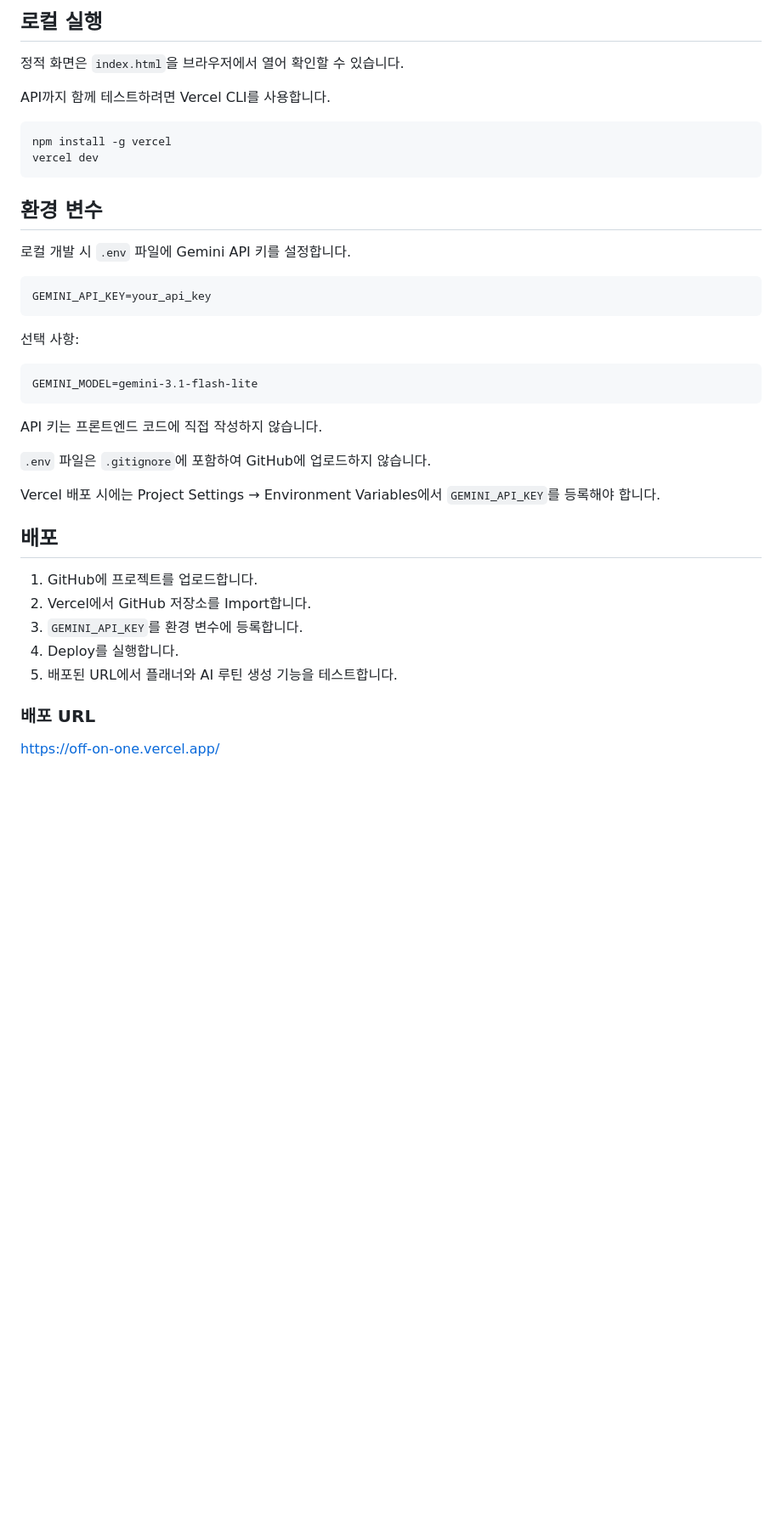
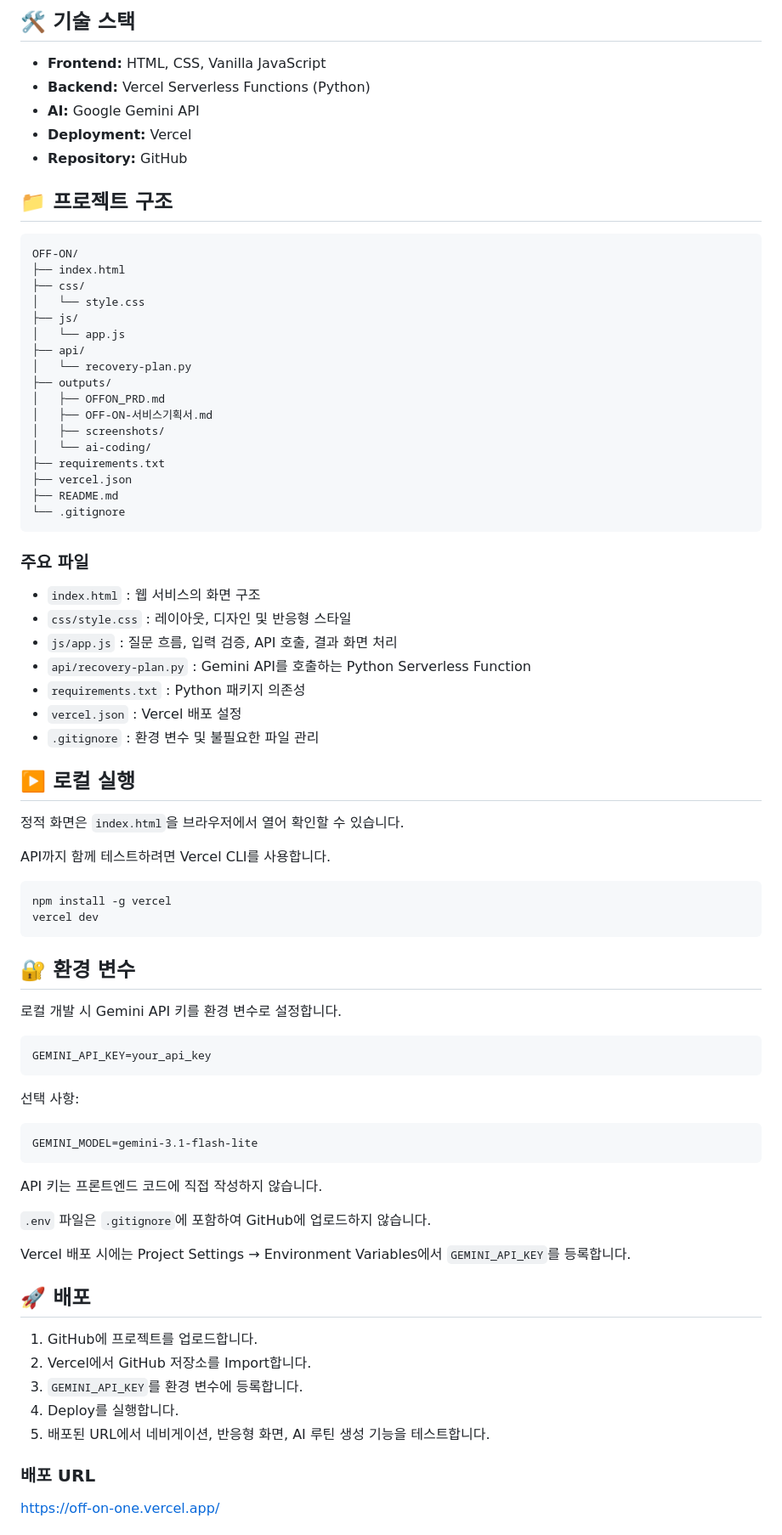
Before and after one commit to bomigrace-byte/OFF-ON, a Markdown page: README.md, the part around one of its changes. Shown at 85% size. Rendered like a GitHub page; blank space fills up the shorter version.

````diff
--- a/README.md
+++ b/README.md
@@ -84,37 +140,82 @@ AI가 생성한 회복 루틴을 JSON 형태로 반환합니다.
 
-## 로컬 실행
+## 🛠 기술 스택
+
+- **Frontend:** HTML, CSS, Vanilla JavaScript
+- **Backend:** Vercel Serverless Functions (Python)
+- **AI:** Google Gemini API
+- **Deployment:** Vercel
+- **Repository:** GitHub
+
+## 📁 프로젝트 구조
+
+```text
+OFF-ON/
+├── index.html
+├── css/
+│   └── style.css
+├── js/
+│   └── app.js
+├── api/
+│   └── recovery-plan.py
+├── outputs/
+│   ├── OFFON_PRD.md
+│   ├── OFF-ON-서비스기획서.md
+│   ├── screenshots/
+│   └── ai-coding/
+├── requirements.txt
+├── vercel.json
+├── README.md
+└── .gitignore
+```
+
+### 주요 파일
+
+- `index.html` : 웹 서비스의 화면 구조
+- `css/style.css` : 레이아웃, 디자인 및 반응형 스타일
+- `js/app.js` : 질문 흐름, 입력 검증, API 호출, 결과 화면 처리
+- `api/recovery-plan.py` : Gemini API를 호출하는 Python Serverless Function
+- `requirements.txt` : Python 패키지 의존성
+- `vercel.json` : Vercel 배포 설정
+- `.gitignore` : 환경 변수 및 불필요한 파일 관리
+
+## ▶️ 로컬 실행
 
 정적 화면은 `index.html`을 브라우저에서 열어 확인할 수 있습니다.
 
 API까지 함께 테스트하려면 Vercel CLI를 사용합니다.
 
-    npm install -g vercel
-    vercel dev
+```bash
+npm install -g vercel
+vercel dev
+```
 
-## 환경 변수
+## 🔐 환경 변수
 
-로컬 개발 시 `.env` 파일에 Gemini API 키를 설정합니다.
+로컬 개발 시 Gemini API 키를 환경 변수로 설정합니다.
 
-    GEMINI_API_KEY=your_api_key
+```text
+GEMINI_API_KEY=your_api_key
+```
 
 선택 사항:
 
-    GEMINI_MODEL=gemini-3.1-flash-lite
+```text
+GEMINI_MODEL=gemini-3.1-flash-lite
+```
 
 API 키는 프론트엔드 코드에 직접 작성하지 않습니다.
 
 `.env` 파일은 `.gitignore`에 포함하여 GitHub에 업로드하지 않습니다.
 
-Vercel 배포 시에는 Project Settings → Environment Variables에서
-`GEMINI_API_KEY`를 등록해야 합니다.
+Vercel 배포 시에는 Project Settings → Environment Variables에서 `GEMINI_API_KEY`를 등록합니다.
 
-## 배포
+## 🚀 배포
 
 1. GitHub에 프로젝트를 업로드합니다.
 2. Vercel에서 GitHub 저장소를 Import합니다.
 3. `GEMINI_API_KEY`를 환경 변수에 등록합니다.
 4. Deploy를 실행합니다.
-5. 배포된 URL에서 플래너와 AI 루틴 생성 기능을 테스트합니다.
+5. 배포된 URL에서 네비게이션, 반응형 화면, AI 루틴 생성 기능을 테스트합니다.
 
 ### 배포 URL
 
````
Also changed, not shown: other parts of README.md (+128 -48 lines).
